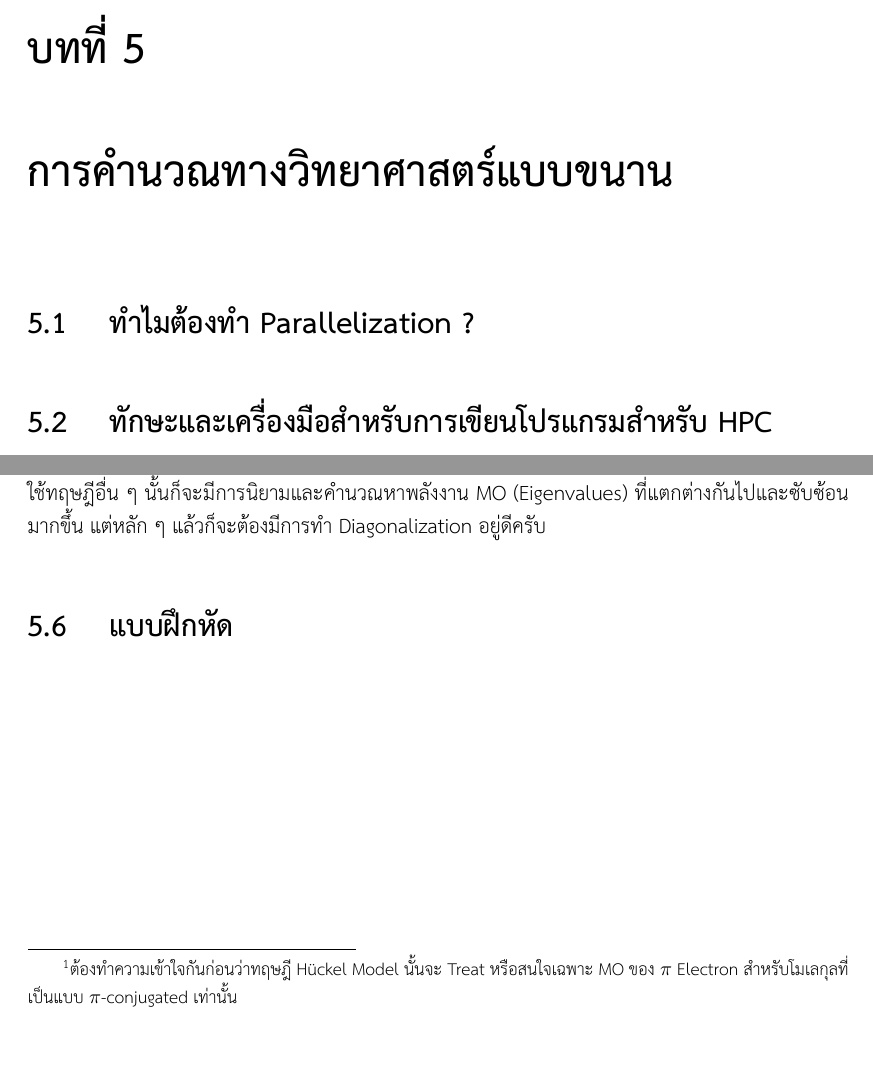
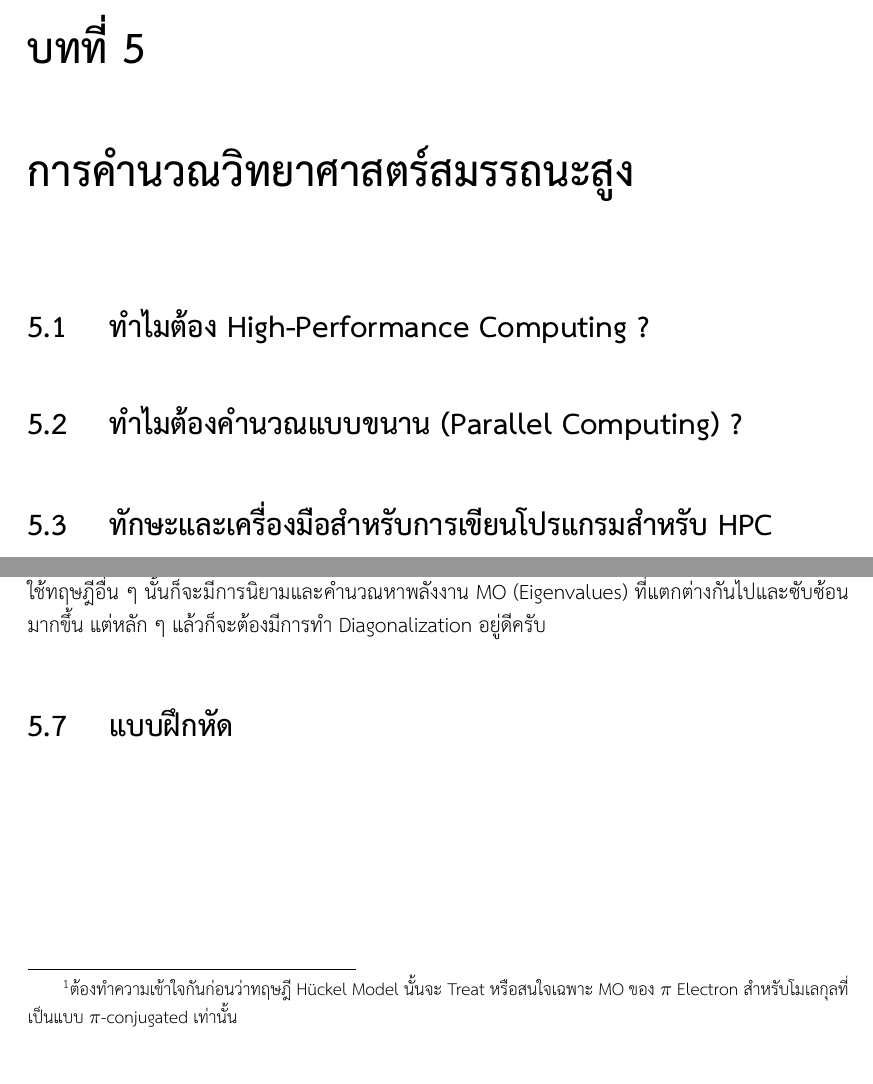
Before and after one commit to rangsimanketkaew/algo-sim-mol-book, a LaTeX book (book.tex, which reads chapter/05.tex): two parts of pages 77 and 81 of 92, joined at a grey line, cut so that both start at the same text. Compiled offline with XeLaTeX.

Commit message:
Chage chapter name

```diff
--- a/book.tex
+++ b/book.tex
@@ -43,7 +43,7 @@
 \include{chapter/02} % Classical Molecular Dynamics
 \include{chapter/03} % Ab initio Molecular Dynamics
 \include{chapter/04} % Software Development for Computational Chemistry
-\include{chapter/05} % Parallel Scientific Computing
+\include{chapter/05} % High-Performance Scientific Computing
 
 \appendix
 \begin{appendices}
--- a/chapter/05.tex
+++ b/chapter/05.tex
@@ -4,11 +4,15 @@
 % License: Creative Commons Attribution-NonCommercial-NoDerivatives 4.0 International (CC BY-NC-ND 4.0)
 % https://creativecommons.org/licenses/by-nc-nd/4.0/
 
-\chapter{การคำนวณทางวิทยาศาสตร์แบบขนาน}
-\label{ch:parallel_comp}
+\chapter{การคำนวณวิทยาศาสตร์สมรรถนะสูง}
+\label{ch:high_perf_comp}
 
 %----------------------------------------
-\section{ทำไมต้องทำ Parallelization ?}
+\section{ทำไมต้อง High-Performance Computing ?}
+%----------------------------------------
+
+%----------------------------------------
+\section{ทำไมต้องคำนวณแบบขนาน (Parallel Computing) ?}
 %----------------------------------------
 
 %----------------------------------------
```
